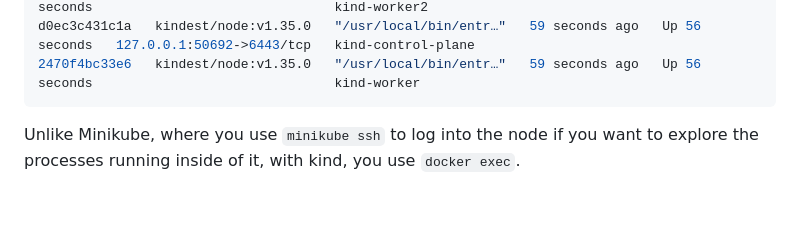
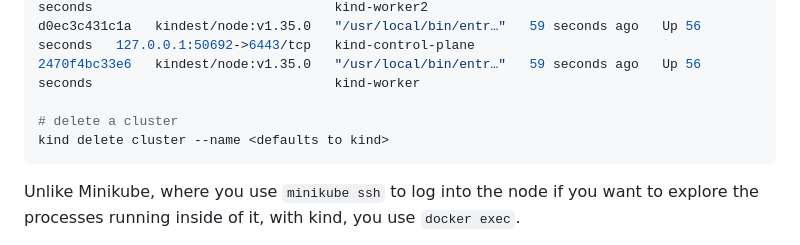
Before and after one commit to amitvikramraj/k8s-in-action, a Markdown page: notes/chapter-03.md, the part around the change. Drawn GitHub-style; blank space fills up the shorter version.

Commit message:
added cluster delete command

````diff
--- a/notes/chapter-03.md
+++ b/notes/chapter-03.md
@@ -104,6 +104,9 @@ CONTAINER ID   IMAGE                  COMMAND                  CREATED
 e4dbf9a7e195   kindest/node:v1.35.0   "/usr/local/bin/entr…"   59 seconds ago   Up 56 seconds                               kind-worker2
 d0ec3c431c1a   kindest/node:v1.35.0   "/usr/local/bin/entr…"   59 seconds ago   Up 56 seconds   127.0.0.1:50692->6443/tcp   kind-control-plane
 2470f4bc33e6   kindest/node:v1.35.0   "/usr/local/bin/entr…"   59 seconds ago   Up 56 seconds                               kind-worker
+
+# delete a cluster
+kind delete cluster --name <defaults to kind>
 ```
 
 Unlike Minikube, where you use `minikube ssh` to log into the node if you want to explore the processes running inside of it, with kind, you use `docker exec`.
````
